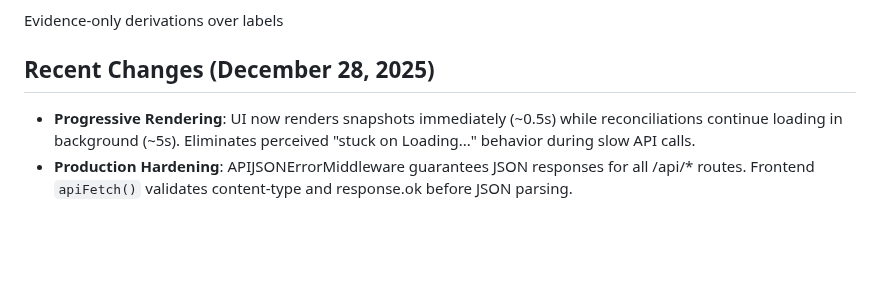
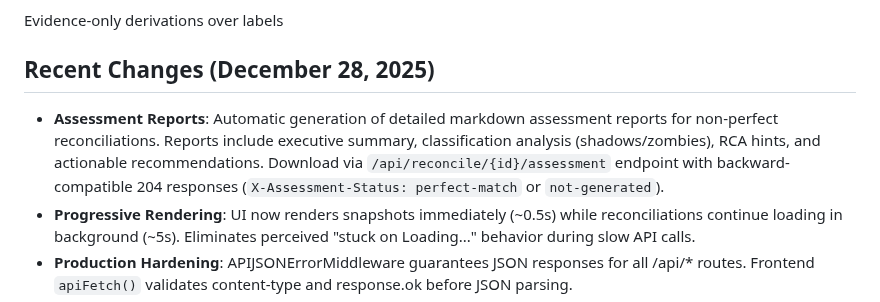
Before and after one commit to ilyacantor/Farmv2, a Markdown page: replit.md, the part around the change. Drawn GitHub-style; blank space fills up the shorter version.

Commit message:
Add detailed assessment reports for reconciliation issues
Update replit.md to document the automatic generation of markdown assessment reports for non-perfect reconciliations, including details on API endpoint behavior and error handling.

Replit-Commit-Author: Agent
Replit-Commit-Session-Id: db43c369-9164-4d15-9227-b098611cef7d
Replit-Commit-Checkpoint-Type: full_checkpoint
Replit-Commit-Event-Id: 2c1abba3-8921-4d40-a531-21c9d97921ef
Replit-Commit-Screenshot-Url: https://storage.googleapis.com/screenshot-production-us-central1/63971109-a901-48bc-a71f-89583b2e11d4/db43c369-9164-4d15-9227-b098611cef7d/iKPD6Gs

```diff
--- a/replit.md
+++ b/replit.md
@@ -105,6 +105,7 @@ Explicit errors over silent fallbacks
 Evidence-only derivations over labels
 
 ## Recent Changes (December 28, 2025)
+- **Assessment Reports**: Automatic generation of detailed markdown assessment reports for non-perfect reconciliations. Reports include executive summary, classification analysis (shadows/zombies), RCA hints, and actionable recommendations. Download via `/api/reconcile/{id}/assessment` endpoint with backward-compatible 204 responses (`X-Assessment-Status: perfect-match` or `not-generated`).
 - **Progressive Rendering**: UI now renders snapshots immediately (~0.5s) while reconciliations continue loading in background (~5s). Eliminates perceived "stuck on Loading..." behavior during slow API calls.
 - **Production Hardening**: APIJSONErrorMiddleware guarantees JSON responses for all /api/* routes. Frontend `apiFetch()` validates content-type and response.ok before JSON parsing.
 - **Error Handling**: Error panel with retry CTA for graceful failure handling when server restarts cause 502 proxy errors.
```
